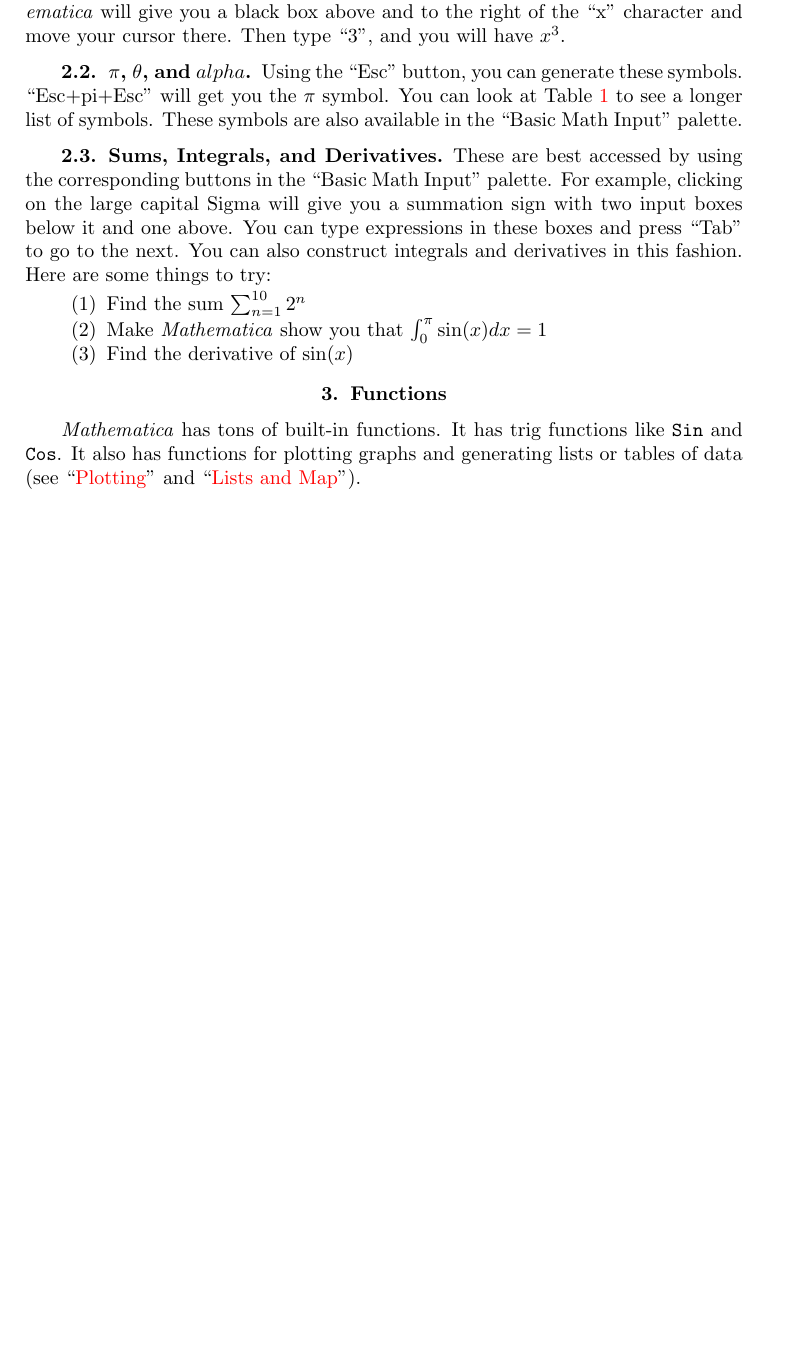
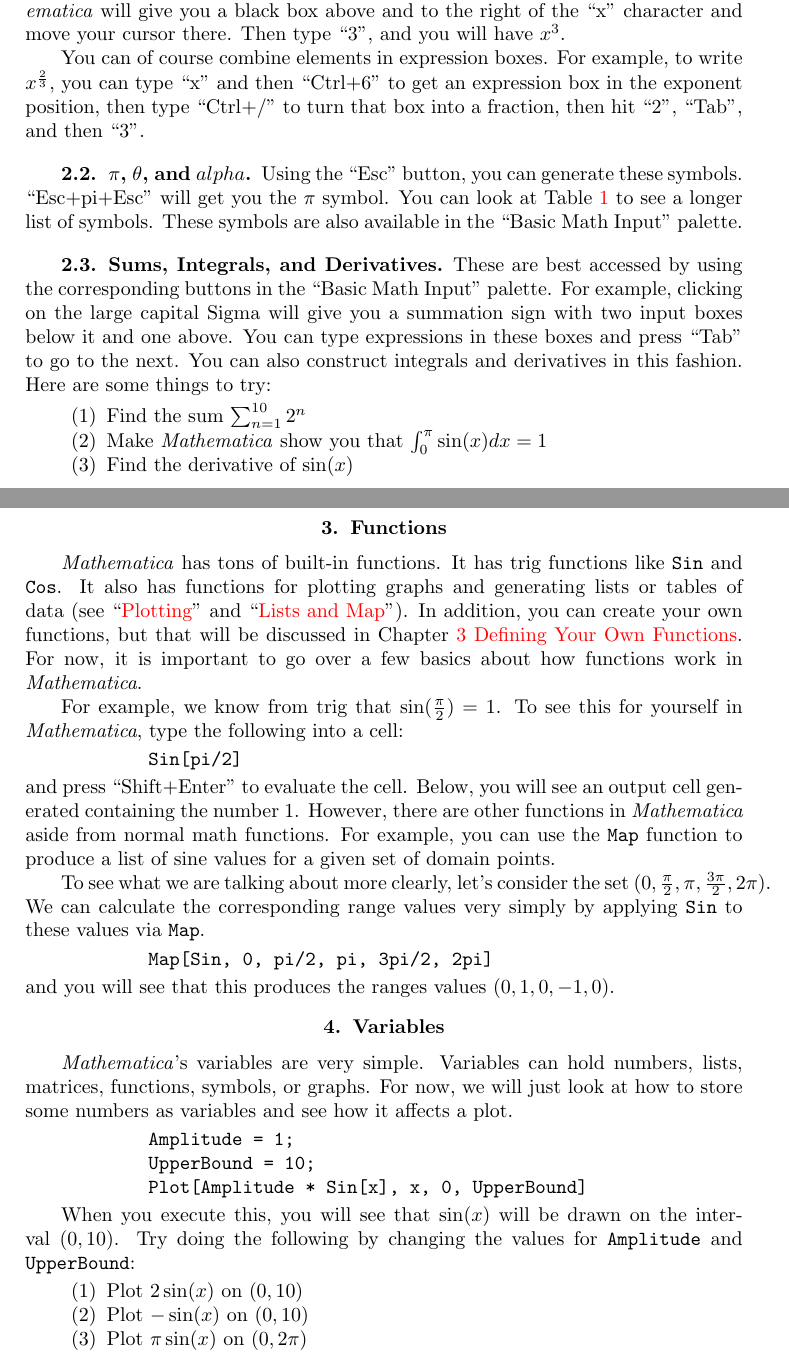
Before and after one commit to robertdfrench/MathematicaBook, a LaTeX book (book.tex, which reads Preliminaries.tex): part of page 5 of 19 before the commit and two parts of pages 5 and 6 of 20 after it, the two joined at a grey line, cut so that both start at the same text, the shorter picture padded with empty space. Compiled offline with pdfLaTeX.

Commit message:
Finished content for Preliminaries

```diff
--- a/Preliminaries.tex
+++ b/Preliminaries.tex
@@ -25,9 +25,11 @@
 
 Likewise, to type $x^3$, you simply type ``x'' and then ``Ctrl+6'' and then \emph{Mathematica} will give you a black box above and to the right of the ``x'' character and move your cursor there. Then type ``3'', and you will have $x^3$.
 
+You can of course combine elements in expression boxes. For example, to write $x^{\frac{2}{3}}$, you can type ``x'' and then ``Ctrl+6'' to get an expression box in the exponent position, then type ``Ctrl+/'' to turn that box into a fraction, then hit ``2'', ``Tab'', and then ``3''.
+
 \subsection{$\pi$, $\theta$, and $alpha$}
 
-Using the ``Esc'' button, you can generate these symbols. ``Esc+pi+Esc'' will get you the $\pi$ symbol. You can look at Table \ref{tab:SymbolTable} to see a longer list of symbols. These symbols are also available in the ``Basic Math Input'' palette.
+Using the ``Esc'' button, you can generate these symbols. ``Esc+pi+Esc'' will get you the $\pi$ symbol. You can look at Table \ref{tab:GreekLettersTable} to see a longer list of symbols. These symbols are also available in the ``Basic Math Input'' palette.
 
 \begin{table}
 	   \centering
@@ -42,4 +46,5 @@
-	   \label{tab:SymbolTable}
+	   \caption{A table of greek letters}
+	   \label{tab:GreekLettersTable}
 \end{table}
 
 \subsection{Sums, Integrals, and Derivatives}
@@ -53,4 +58,35 @@
 \end{enumerate}
 
 \section{Functions}
-\emph{Mathematica} has tons of built-in functions. It has trig functions like \texttt{Sin} and \texttt{Cos}. It also has functions for plotting graphs and generating lists or tables of data (see ``\nameref{chap:Plotting}'' and ``\nameref{chap:ListsMap}'').
+\emph{Mathematica} has tons of built-in functions. It has trig functions like \texttt{Sin} and \texttt{Cos}. It also has functions for plotting graphs and generating lists or tables of data (see ``\nameref{chap:Plotting}'' and ``\nameref{chap:ListsMap}''). In addition, you can create your own functions, but that will be discussed in Chapter \ref{chap:Functions} \nameref{chap:Functions}. For now, it is important to go over a few basics about how functions work in \emph{Mathematica}.
+
+For example, we know from trig that $\sin(\frac{\pi}{2}) = 1$. To see this for yourself in \emph{Mathematica}, type the following into a cell:
+
+\begin{code}
+	   Sin[pi/2]
+\end{code}
+and press ``Shift+Enter'' to evaluate the cell. Below, you will see an output cell generated containing the number 1. However, there are other functions in \emph{Mathematica} aside from normal math functions. For example, you can use the \texttt{Map} function to produce a list of sine values for a given set of domain points.
+
+To see what we are talking about more clearly, let's consider the set $(0, \frac{\pi}{2}, \pi, \frac{3\pi}{2}, 2\pi)$. We can calculate the corresponding range values very simply by applying \texttt{Sin} to these values via \texttt{Map}.
+
+\begin{code}
+	   Map[Sin, {0, pi/2, pi, 3pi/2, 2pi}]
+\end{code}
+and you will see that this produces the ranges values $(0, 1, 0, -1, 0)$.
+
+\section{Variables}
+\emph{Mathematica}'s variables are very simple. Variables can hold numbers, lists, matrices, functions, symbols, or graphs. For now, we will just look at how to store some numbers as variables and see how it affects a plot.
+
+\begin{code}
+	   Amplitude = 1;
+	   UpperBound = 10;
+	   Plot[Amplitude * Sin[x], {x, 0, UpperBound}]
+\end{code}
+
+When you execute this, you will see that $\sin(x)$ will be drawn on the interval $(0,10)$. Try doing the following by changing the values for \texttt{Amplitude} and \texttt{UpperBound}:
+
+\begin{enumerate}
+	   \item Plot $2\sin(x)$ on $(0,10)$
+	   \item Plot $-\sin(x)$ on $(0,10)$
+	   \item Plot $\pi\sin(x)$ on $(0, 2 \pi)$
+\end{enumerate}
```
Also changed, not shown: MathematicaForUndergraduateResearch.pdf, Preliminaries.tex (4 more changed lines).
